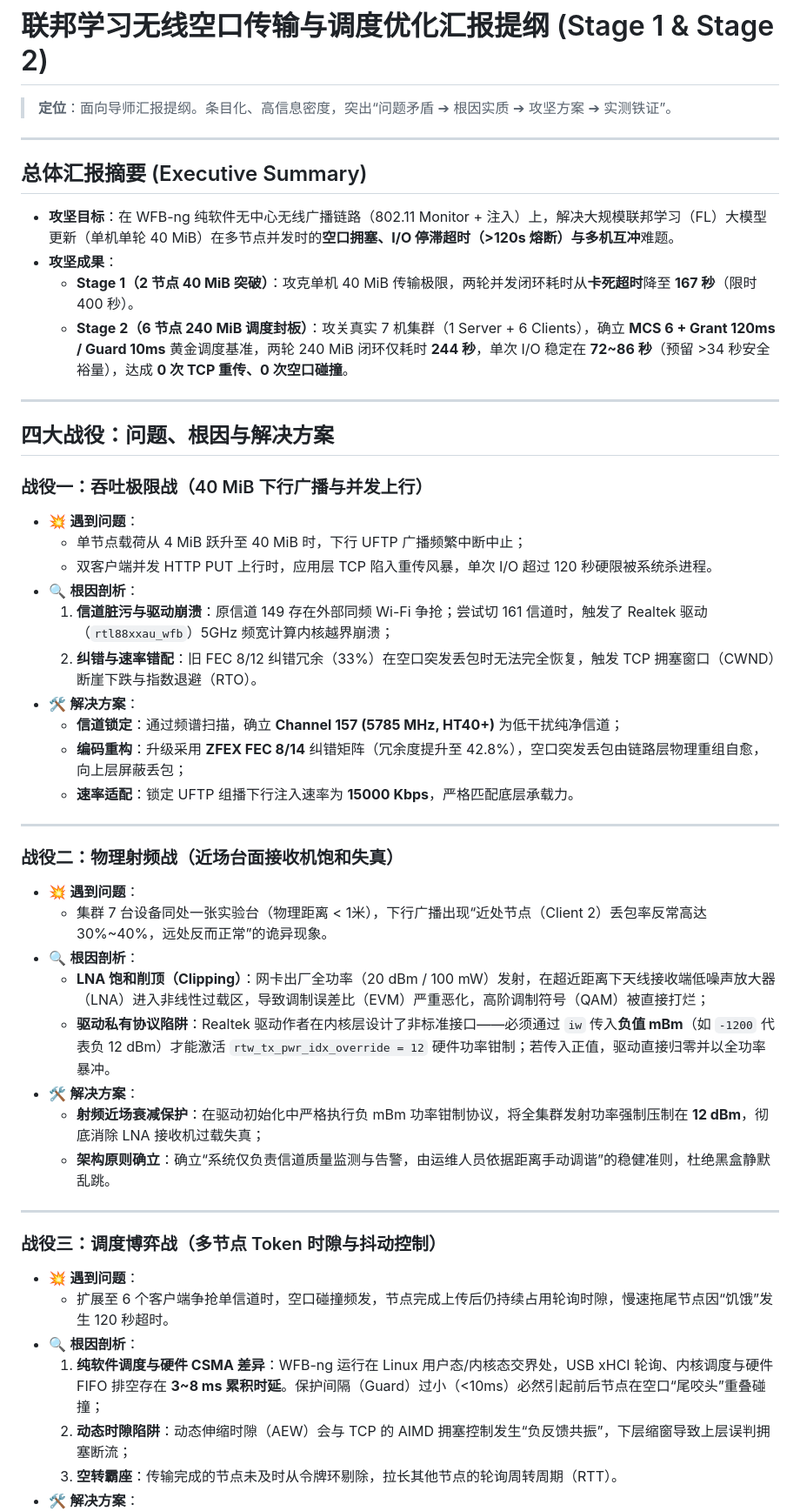
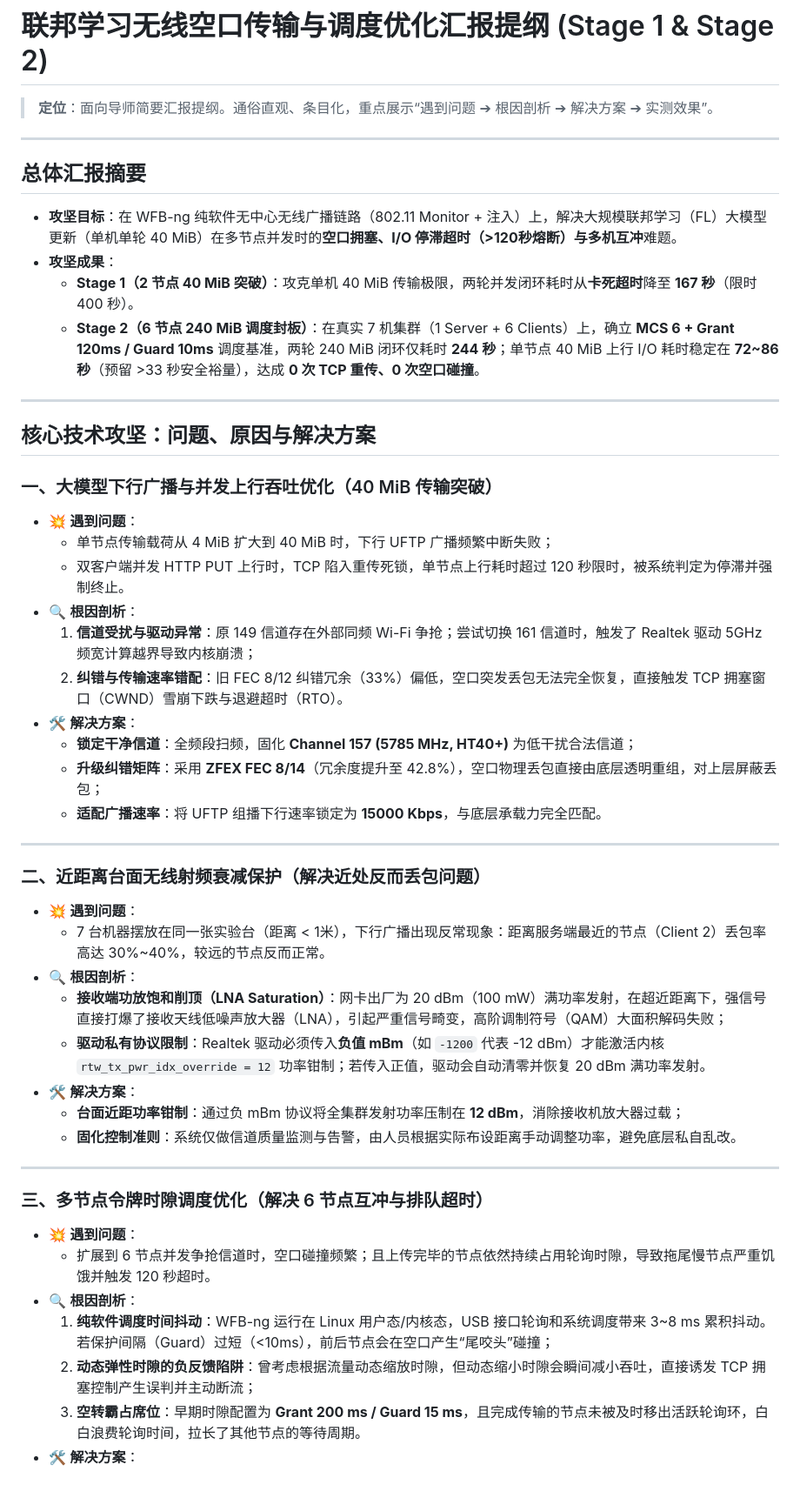
Before and after one commit to Softmoonlit/wfb-ng-fl, a Markdown page: docs/reports/stage1-stage2-fl-airtime-throughput-and-scheduling-report.md, the part around one of its changes. Shown at 87% size. Drawn GitHub-style; blank space fills up the shorter version.

Commit message:
docs(reports): 去除过度修饰词、补齐优化前时隙调度、丢包率与上行I/O说明

```diff
--- a/docs/reports/stage1-stage2-fl-airtime-throughput-and-scheduling-report.md
+++ b/docs/reports/stage1-stage2-fl-airtime-throughput-and-scheduling-report.md
@@ -1,54 +1,54 @@
 # 联邦学习无线空口传输与调度优化汇报提纲 (Stage 1 & Stage 2)
 
-> **定位**：面向导师汇报提纲。条目化、高信息密度，突出“问题矛盾 ➔ 根因实质 ➔ 攻坚方案 ➔ 实测铁证”。
+> **定位**：面向导师简要汇报提纲。通俗直观、条目化，重点展示“遇到问题 ➔ 根因剖析 ➔ 解决方案 ➔ 实测效果”。
 
 ---
 
-## 总体汇报摘要 (Executive Summary)
+## 总体汇报摘要
 
-* **攻坚目标**：在 WFB-ng 纯软件无中心无线广播链路（802.11 Monitor + 注入）上，解决大规模联邦学习（FL）大模型更新（单机单轮 40 MiB）在多节点并发时的**空口拥塞、I/O 停滞超时（>120s 熔断）与多机互冲**难题。
+* **攻坚目标**：在 WFB-ng 纯软件无中心无线广播链路（802.11 Monitor + 注入）上，解决大规模联邦学习（FL）大模型更新（单机单轮 40 MiB）在多节点并发时的**空口拥塞、I/O 停滞超时（>120秒熔断）与多机互冲**难题。
 * **攻坚成果**：
   * **Stage 1（2 节点 40 MiB 突破）**：攻克单机 40 MiB 传输极限，两轮并发闭环耗时从**卡死超时**降至 **167 秒**（限时 400 秒）。
-  * **Stage 2（6 节点 240 MiB 调度封板）**：攻关真实 7 机集群（1 Server + 6 Clients），确立 **MCS 6 + Grant 120ms / Guard 10ms** 黄金调度基准，两轮 240 MiB 闭环仅耗时 **244 秒**，单次 I/O 稳定在 **72~86 秒**（预留 >34 秒安全裕量），达成 **0 次 TCP 重传、0 次空口碰撞**。
+  * **Stage 2（6 节点 240 MiB 调度封板）**：在真实 7 机集群（1 Server + 6 Clients）上，确立 **MCS 6 + Grant 120ms / Guard 10ms** 调度基准，两轮 240 MiB 闭环仅耗时 **244 秒**；单节点 40 MiB 上行 I/O 耗时稳定在 **72~86 秒**（预留 >33 秒安全裕量），达成 **0 次 TCP 重传、0 次空口碰撞**。
 
 ---
 
-## 四大战役：问题、根因与解决方案
+## 核心技术攻坚：问题、原因与解决方案
 
-### 战役一：吞吐极限战（40 MiB 下行广播与并发上行）
+### 一、大模型下行广播与并发上行吞吐优化（40 MiB 传输突破）
 
 * 💥 **遇到问题**：
-  * 单节点载荷从 4 MiB 跃升至 40 MiB 时，下行 UFTP 广播频繁中断中止；
-  * 双客户端并发 HTTP PUT 上行时，应用层 TCP 陷入重传风暴，单次 I/O 超过 120 秒硬限被系统杀进程。
+  * 单节点传输载荷从 4 MiB 扩大到 40 MiB 时，下行 UFTP 广播频繁中断失败；
+  * 双客户端并发 HTTP PUT 上行时，TCP 陷入重传死锁，单节点上行耗时超过 120 秒限时，被系统判定为停滞并强制终止。
 * 🔍 **根因剖析**：
-  1. **信道脏污与驱动崩溃**：原信道 149 存在外部同频 Wi-Fi 争抢；尝试切 161 信道时，触发了 Realtek 驱动（`rtl88xxau_wfb`）5GHz 频宽计算内核越界崩溃；
-  2. **纠错与速率错配**：旧 FEC 8/12 纠错冗余（33%）在空口突发丢包时无法完全恢复，触发 TCP 拥塞窗口（CWND）断崖下跌与指数退避（RTO）。
+  1. **信道受扰与驱动异常**：原 149 信道存在外部同频 Wi-Fi 争抢；尝试切换 161 信道时，触发了 Realtek 驱动 5GHz 频宽计算越界导致内核崩溃；
+  2. **纠错与传输速率错配**：旧 FEC 8/12 纠错冗余（33%）偏低，空口突发丢包无法完全恢复，直接触发 TCP 拥塞窗口（CWND）雪崩下跌与退避超时（RTO）。
 * 🛠️ **解决方案**：
-  * **信道锁定**：通过频谱扫描，确立 **Channel 157 (5785 MHz, HT40+)** 为低干扰纯净信道；
-  * **编码重构**：升级采用 **ZFEX FEC 8/14** 纠错矩阵（冗余度提升至 42.8%），空口突发丢包由链路层物理重组自愈，向上层屏蔽丢包；
-  * **速率适配**：锁定 UFTP 组播下行注入速率为 **15000 Kbps**，严格匹配底层承载力。
+  * **锁定干净信道**：全频段扫频，固化 **Channel 157 (5785 MHz, HT40+)** 为低干扰合法信道；
+  * **升级纠错矩阵**：采用 **ZFEX FEC 8/14**（冗余度提升至 42.8%），空口物理丢包直接由底层透明重组，对上层屏蔽丢包；
+  * **适配广播速率**：将 UFTP 组播下行速率锁定为 **15000 Kbps**，与底层承载力完全匹配。
 
 ---
 
-### 战役二：物理射频战（近场台面接收机饱和失真）
+### 二、近距离台面无线射频衰减保护（解决近处反而丢包问题）
 
 * 💥 **遇到问题**：
-  * 集群 7 台设备同处一张实验台（物理距离 < 1米），下行广播出现“近处节点（Client 2）丢包率反常高达 30%~40%，远处反而正常”的诡异现象。
+  * 7 台机器摆放在同一张实验台（距离 < 1米），下行广播出现反常现象：距离服务端最近的节点（Client 2）丢包率高达 30%~40%，较远的节点反而正常。
 * 🔍 **根因剖析**：
-  * **LNA 饱和削顶（Clipping）**：网卡出厂全功率（20 dBm / 100 mW）发射，在超近距离下天线接收端低噪声放大器（LNA）进入非线性过载区，导致调制误差比（EVM）严重恶化，高阶调制符号（QAM）被直接打烂；
-  * **驱动私有协议陷阱**：Realtek 驱动作者在内核层设计了非标准接口——必须通过 `iw` 传入**负值 mBm**（如 `-1200` 代表负 12 dBm）才能激活 `rtw_tx_pwr_idx_override = 12` 硬件功率钳制；若传入正值，驱动直接归零并以全功率暴冲。
+  * **接收端功放饱和削顶（LNA Saturation）**：网卡出厂为 20 dBm（100 mW）满功率发射，在超近距离下，强信号直接打爆了接收天线低噪声放大器（LNA），引起严重信号畸变，高阶调制符号（QAM）大面积解码失败；
+  * **驱动私有协议限制**：Realtek 驱动必须传入**负值 mBm**（如 `-1200` 代表 -12 dBm）才能激活内核 `rtw_tx_pwr_idx_override = 12` 功率钳制；若传入正值，驱动会自动清零并恢复 20 dBm 满功率发射。
 * 🛠️ **解决方案**：
-  * **射频近场衰减保护**：在驱动初始化中严格执行负 mBm 功率钳制协议，将全集群发射功率强制压制在 **12 dBm**，彻底消除 LNA 接收机过载失真；
-  * **架构原则确立**：确立“系统仅负责信道质量监测与告警，由运维人员依据距离手动调谐”的稳健准则，杜绝黑盒静默乱跳。
+  * **台面近距功率钳制**：通过负 mBm 协议将全集群发射功率压制在 **12 dBm**，消除接收机放大器过载；
+  * **固化控制准则**：系统仅做信道质量监测与告警，由人员根据实际布设距离手动调整功率，避免底层私自乱改。
 
 ---
 
-### 战役三：调度博弈战（多节点 Token 时隙与抖动控制）
+### 三、多节点令牌时隙调度优化（解决 6 节点互冲与排队超时）
 
 * 💥 **遇到问题**：
-  * 扩展至 6 个客户端争抢单信道时，空口碰撞频发，节点完成上传后仍持续占用轮询时隙，慢速拖尾节点因“饥饿”发生 120 秒超时。
+  * 扩展到 6 节点并发争抢信道时，空口碰撞频繁；且上传完毕的节点依然持续占用轮询时隙，导致拖尾慢节点严重饥饿并触发 120 秒超时。
 * 🔍 **根因剖析**：
-  1. **纯软件调度与硬件 CSMA 差异**：WFB-ng 运行在 Linux 用户态/内核态交界处，USB xHCI 轮询、内核调度与硬件 FIFO 排空存在 **3~8 ms 累积时延**。保护间隔（Guard）过小（<10ms）必然引起前后节点在空口“尾咬头”重叠碰撞；
-  2. **动态时隙陷阱**：动态伸缩时隙（AEW）会与 TCP 的 AIMD 拥塞控制发生“负反馈共振”，下层缩窗导致上层误判拥塞断流；
-  3. **空转霸座**：传输完成的节点未及时从令牌环剔除，拉长其他节点的轮询周转周期（RTT）。
+  1. **纯软件调度时间抖动**：WFB-ng 运行在 Linux 用户态/内核态，USB 接口轮询和系统调度带来 3~8 ms 累积抖动。若保护间隔（Guard）过短（<10ms），前后节点会在空口产生“尾咬头”碰撞；
+  2. **动态弹性时隙的负反馈陷阱**：曾考虑根据流量动态缩放时隙，但动态缩小时隙会瞬间减小吞吐，直接诱发 TCP 拥塞控制产生误判并主动断流；
+  3. **空转霸占席位**：早期时隙配置为 **Grant 200 ms / Guard 15 ms**，且完成传输的节点未被及时移出活跃轮询环，白白浪费轮询时间，拉长了其他节点的等待周期。
 * 🛠️ **解决方案**：
```
Also changed, not shown: other parts of docs/reports/stage1-stage2-fl-airtime-throughput-and-scheduling-report.md (+40 -42 lines).
